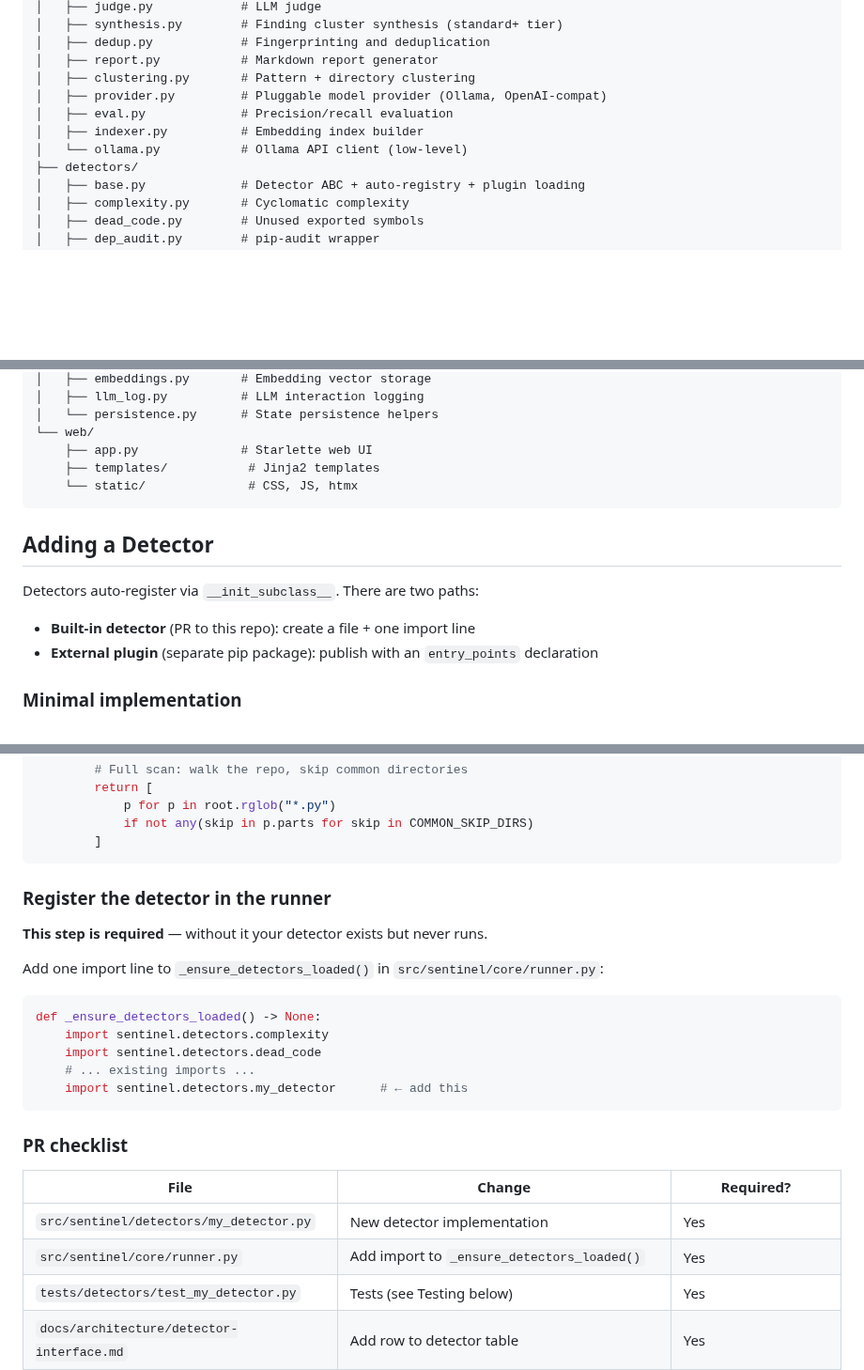
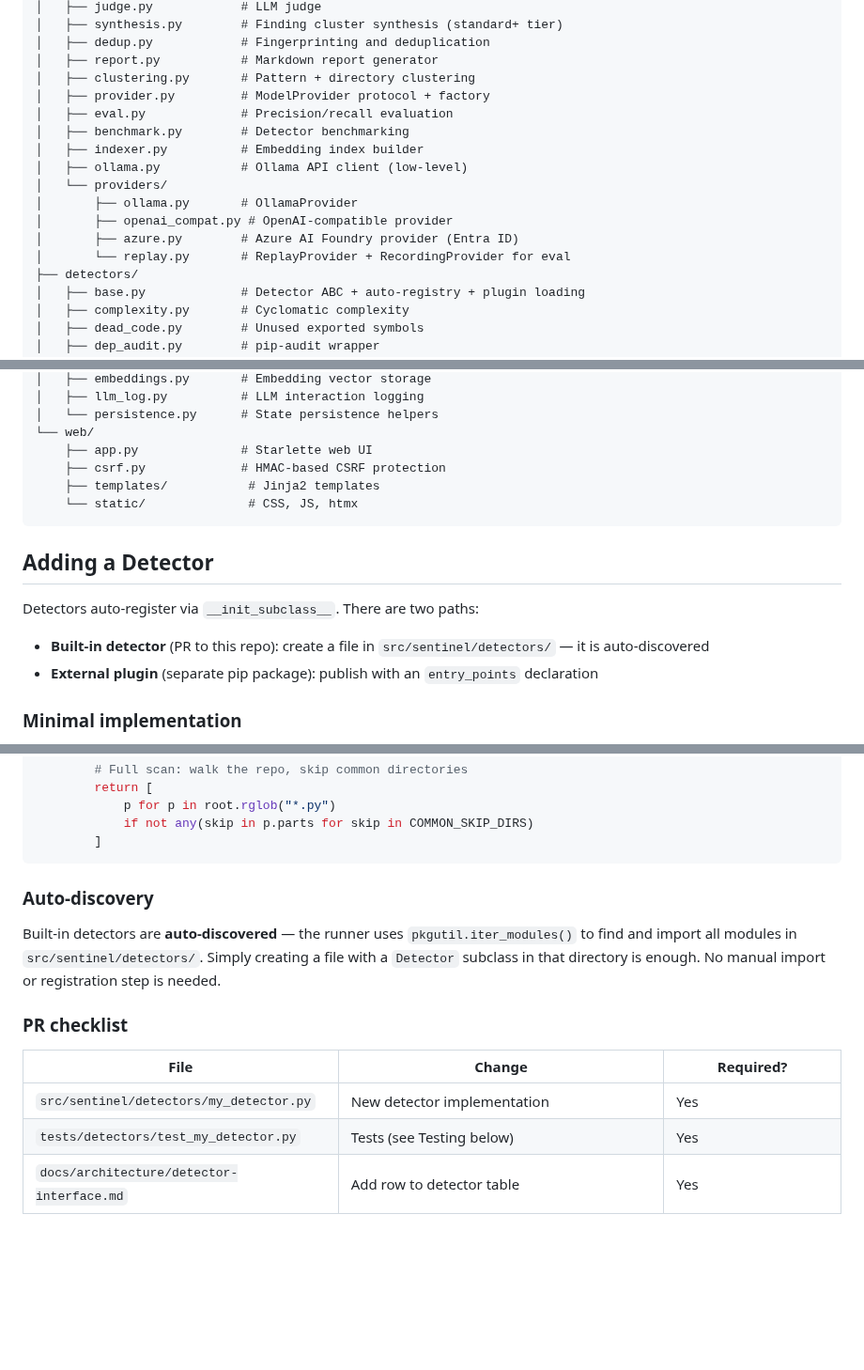
Before and after one commit to jcentner/sentinel, a Markdown page: CONTRIBUTING.md, 3 parts joined by grey strips. Shown at 94% size. GitHub-like rendering; blank space fills up the shorter version.

Commit message:
docs(contributing): fix stale detector registration instructions, update project structure
- Remove incorrect 'add import to _ensure_detectors_loaded()' instructions
  (pkgutil auto-discovery replaced hardcoded imports in TD-027)
- Add Auto-discovery section explaining how built-in detectors are found
- Remove runner.py from PR checklist (no longer needed)
- Add providers/ directory to project structure (ollama, openai, azure, replay)
- Add benchmark.py to core directory listing
- Add csrf.py to web directory listing

````diff
--- a/CONTRIBUTING.md
+++ b/CONTRIBUTING.md
@@ -35,10 +35,16 @@ src/sentinel/
 │   ├── dedup.py            # Fingerprinting and deduplication
 │   ├── report.py           # Markdown report generator
 │   ├── clustering.py       # Pattern + directory clustering
-│   ├── provider.py         # Pluggable model provider (Ollama, OpenAI-compat)
+│   ├── provider.py         # ModelProvider protocol + factory
 │   ├── eval.py             # Precision/recall evaluation
+│   ├── benchmark.py        # Detector benchmarking
 │   ├── indexer.py          # Embedding index builder
-│   └── ollama.py           # Ollama API client (low-level)
+│   ├── ollama.py           # Ollama API client (low-level)
+│   └── providers/
+│       ├── ollama.py       # OllamaProvider
+│       ├── openai_compat.py # OpenAI-compatible provider
+│       ├── azure.py        # Azure AI Foundry provider (Entra ID)
+│       └── replay.py       # ReplayProvider + RecordingProvider for eval
 ├── detectors/
 │   ├── base.py             # Detector ABC + auto-registry + plugin loading
 │   ├── complexity.py       # Cyclomatic complexity
@@ -65,6 +71,7 @@ src/sentinel/
 │   └── persistence.py      # State persistence helpers
 └── web/
     ├── app.py              # Starlette web UI
+    ├── csrf.py             # HMAC-based CSRF protection
     ├── templates/           # Jinja2 templates
     └── static/              # CSS, JS, htmx
 ```
@@ -72,7 +79,7 @@ src/sentinel/
 ## Adding a Detector
 
 Detectors auto-register via `__init_subclass__`. There are two paths:
-- **Built-in detector** (PR to this repo): create a file + one import line
+- **Built-in detector** (PR to this repo): create a file in `src/sentinel/detectors/` — it is auto-discovered
 - **External plugin** (separate pip package): publish with an `entry_points` declaration
 
 ### Minimal implementation
@@ -181,26 +188,15 @@ class MyDetector(Detector):
         ]
 ```
 
-### Register the detector in the runner
+### Auto-discovery
 
-**This step is required** — without it your detector exists but never runs.
-
-Add one import line to `_ensure_detectors_loaded()` in `src/sentinel/core/runner.py`:
-
-```python
-def _ensure_detectors_loaded() -> None:
-    import sentinel.detectors.complexity
-    import sentinel.detectors.dead_code
-    # ... existing imports ...
-    import sentinel.detectors.my_detector      # ← add this
-```
+Built-in detectors are **auto-discovered** — the runner uses `pkgutil.iter_modules()` to find and import all modules in `src/sentinel/detectors/`. Simply creating a file with a `Detector` subclass in that directory is enough. No manual import or registration step is needed.
 
 ### PR checklist
 
 | File | Change | Required? |
 |------|--------|-----------|
 | `src/sentinel/detectors/my_detector.py` | New detector implementation | Yes |
-| `src/sentinel/core/runner.py` | Add import to `_ensure_detectors_loaded()` | Yes |
 | `tests/detectors/test_my_detector.py` | Tests (see Testing below) | Yes |
 | `docs/architecture/detector-interface.md` | Add row to detector table | Yes |
 | `pyproject.toml` | Add external tool to `[project.optional-dependencies]` | If wrapping an external tool |
````
